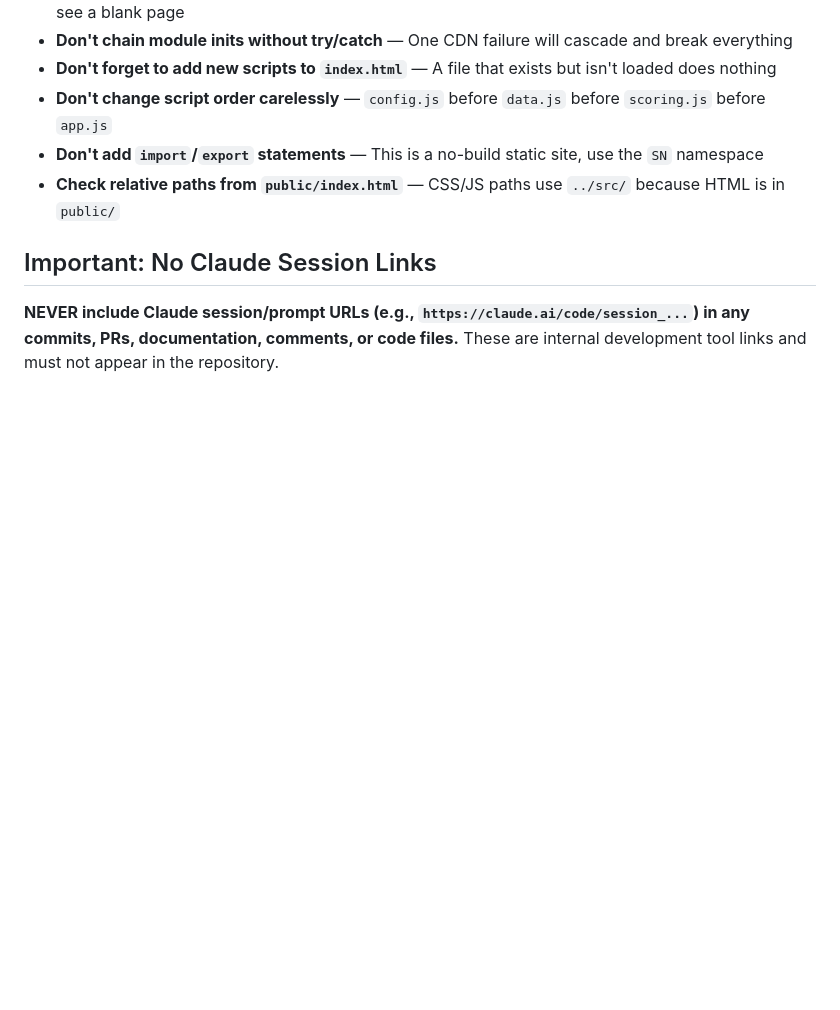
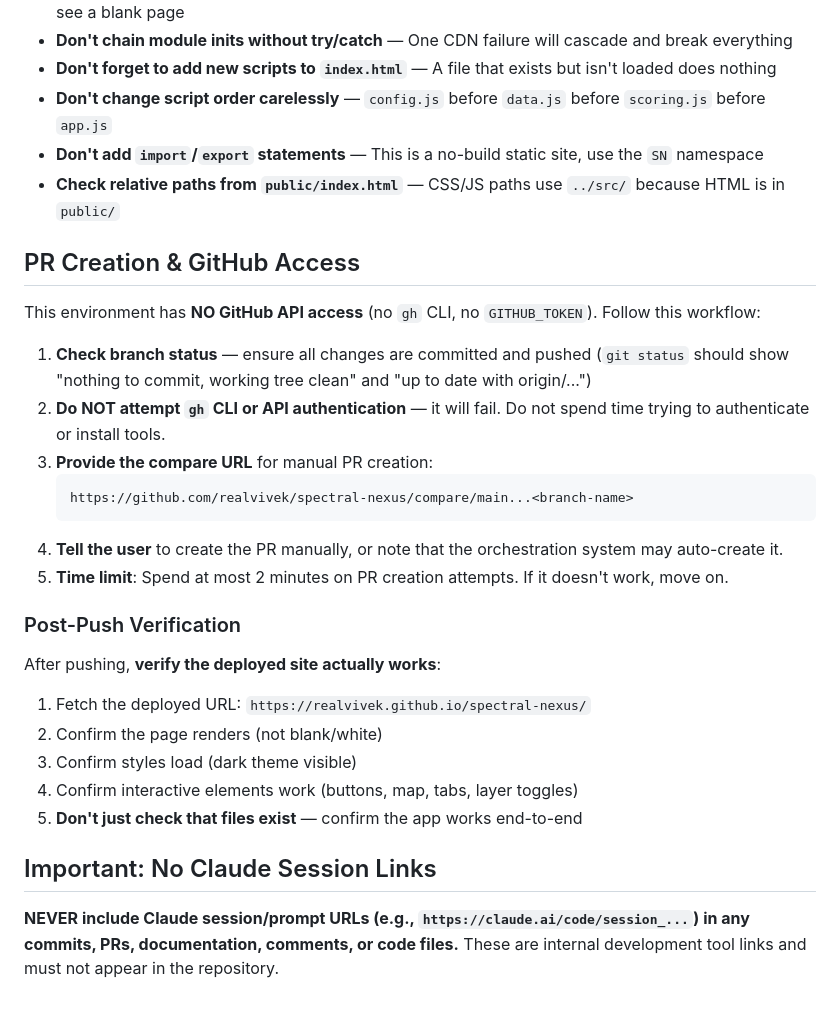
Before and after one commit to realvivek/spectral-nexus, a Markdown page: CLAUDE.md, the part around the change. GitHub-like rendering; blank space fills up the shorter version.

Commit message:
Add PR creation and post-push verification instructions to project docs
Document that this environment has no GitHub API access and establish
the workflow for providing compare URLs instead of attempting gh CLI.
Add post-push verification checklist for the deployed site.

````diff
--- a/CLAUDE.md
+++ b/CLAUDE.md
@@ -176,6 +176,29 @@ After EVERY change:
 - **Don't add `import`/`export` statements** — This is a no-build static site, use the `SN` namespace
 - **Check relative paths from `public/index.html`** — CSS/JS paths use `../src/` because HTML is in `public/`
 
+## PR Creation & GitHub Access
+
+This environment has **NO GitHub API access** (no `gh` CLI, no `GITHUB_TOKEN`). Follow this workflow:
+
+1. **Check branch status** — ensure all changes are committed and pushed (`git status` should show "nothing to commit, working tree clean" and "up to date with origin/...")
+2. **Do NOT attempt `gh` CLI or API authentication** — it will fail. Do not spend time trying to authenticate or install tools.
+3. **Provide the compare URL** for manual PR creation:
+   ```
+   https://github.com/realvivek/spectral-nexus/compare/main...<branch-name>
+   ```
+4. **Tell the user** to create the PR manually, or note that the orchestration system may auto-create it.
+5. **Time limit**: Spend at most 2 minutes on PR creation attempts. If it doesn't work, move on.
+
+### Post-Push Verification
+
+After pushing, **verify the deployed site actually works**:
+
+1. Fetch the deployed URL: `https://realvivek.github.io/spectral-nexus/`
+2. Confirm the page renders (not blank/white)
+3. Confirm styles load (dark theme visible)
+4. Confirm interactive elements work (buttons, map, tabs, layer toggles)
+5. **Don't just check that files exist** — confirm the app works end-to-end
+
 ## Important: No Claude Session Links
 
 **NEVER include Claude session/prompt URLs (e.g., `https://claude.ai/code/session_...`) in any commits, PRs, documentation, comments, or code files.** These are internal development tool links and must not appear in the repository.
````
